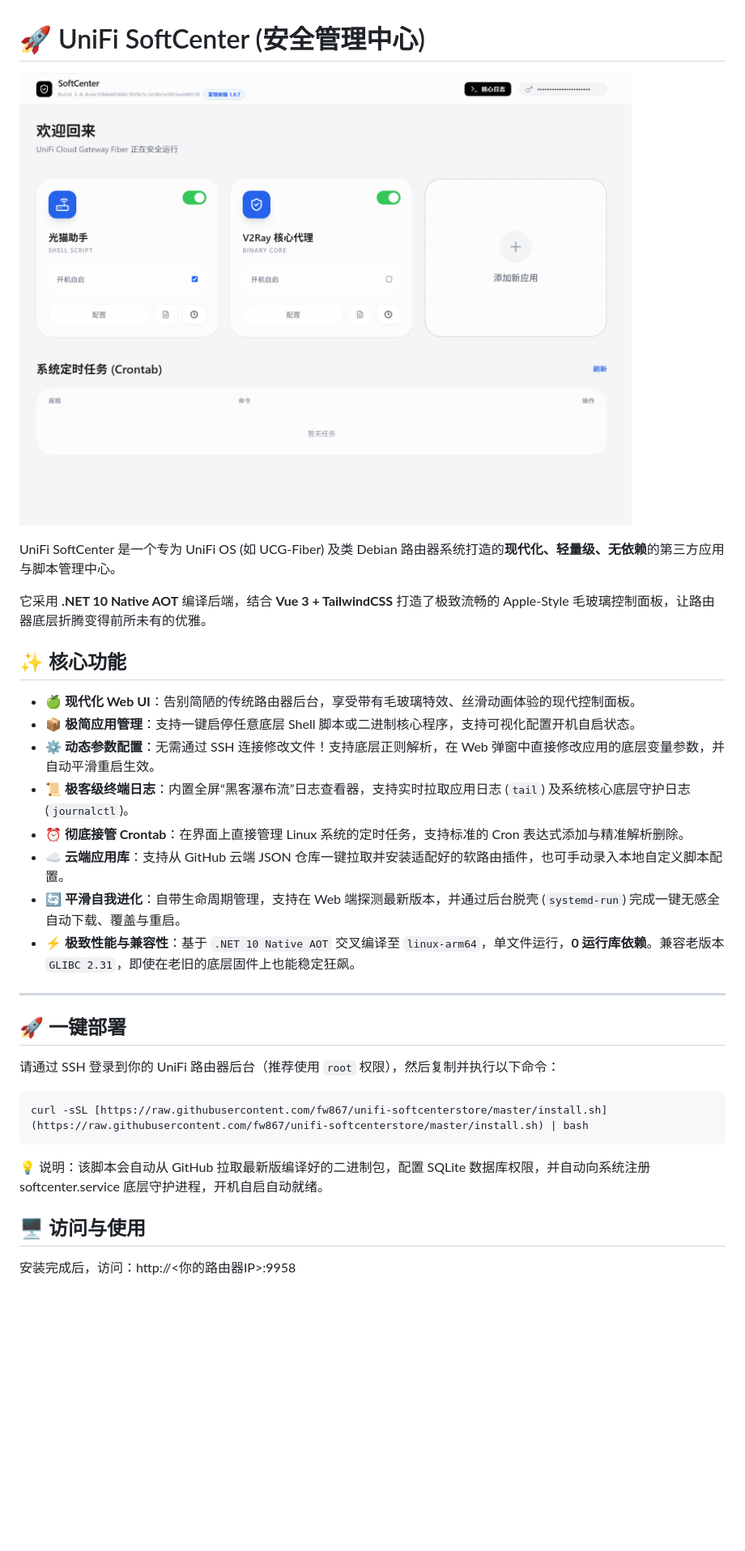
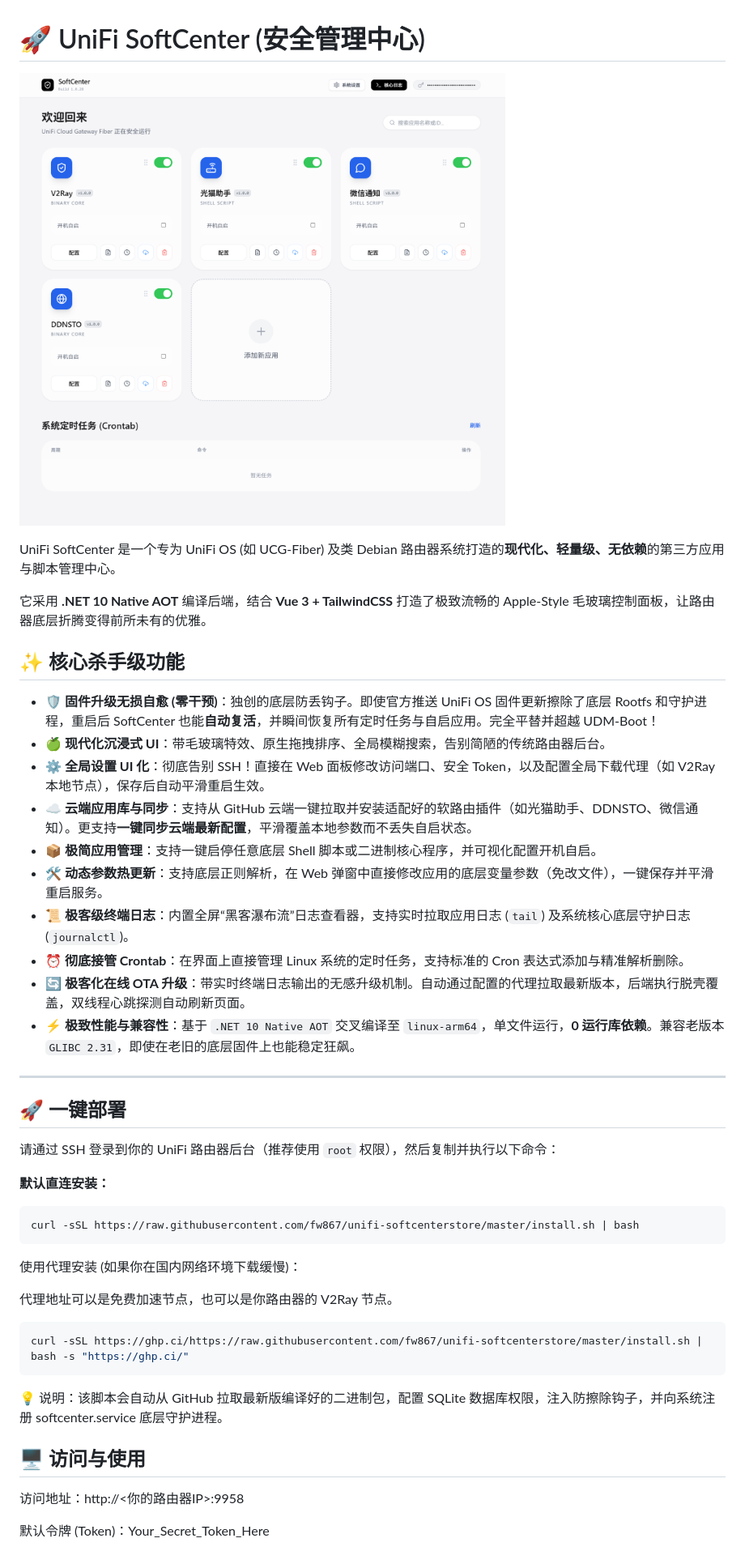
Before and after one commit to fw867/unifi-softcenterstore, a Markdown page: README.md, the part around the change printed below. Shown: that part at 81% size. Drawn GitHub-style; pictures changed too: img/main.png; blank space fills up the shorter version.

````diff
--- a/README.md
+++ b/README.md
@@ -6,15 +6,17 @@ UniFi SoftCenter 是一个专为 UniFi OS (如 UCG-Fiber) 及类 Debian 路由
 
 它采用 **.NET 10 Native AOT** 编译后端，结合 **Vue 3 + TailwindCSS** 打造了极致流畅的 Apple-Style 毛玻璃控制面板，让路由器底层折腾变得前所未有的优雅。
 
-## ✨ 核心功能
+## ✨ 核心杀手级功能
 
-* **🍏 现代化 Web UI**：告别简陋的传统路由器后台，享受带有毛玻璃特效、丝滑动画体验的现代控制面板。
-* **📦 极简应用管理**：支持一键启停任意底层 Shell 脚本或二进制核心程序，支持可视化配置开机自启状态。
-* **⚙️ 动态参数配置**：无需通过 SSH 连接修改文件！支持底层正则解析，在 Web 弹窗中直接修改应用的底层变量参数，并自动平滑重启生效。
+* **🛡️ 固件升级无损自愈 (零干预)**：独创的底层防丢钩子。即使官方推送 UniFi OS 固件更新擦除了底层 Rootfs 和守护进程，重启后 SoftCenter 也能**自动复活**，并瞬间恢复所有定时任务与自启应用。完全平替并超越 UDM-Boot！
+* **🍏 现代化沉浸式 UI**：带毛玻璃特效、原生拖拽排序、全局模糊搜索，告别简陋的传统路由器后台。
+* **⚙️ 全局设置 UI 化**：彻底告别 SSH！直接在 Web 面板修改访问端口、安全 Token，以及配置全局下载代理（如 V2Ray 本地节点），保存后自动平滑重启生效。
+* **☁️ 云端应用库与同步**：支持从 GitHub 云端一键拉取并安装适配好的软路由插件（如光猫助手、DDNSTO、微信通知）。更支持**一键同步云端最新配置**，平滑覆盖本地参数而不丢失自启状态。
+* **📦 极简应用管理**：支持一键启停任意底层 Shell 脚本或二进制核心程序，并可视化配置开机自启。
+* **🛠️ 动态参数热更新**：支持底层正则解析，在 Web 弹窗中直接修改应用的底层变量参数（免改文件），一键保存并平滑重启服务。
 * **📜 极客级终端日志**：内置全屏“黑客瀑布流”日志查看器，支持实时拉取应用日志 (`tail`) 及系统核心底层守护日志 (`journalctl`)。
 * **⏰ 彻底接管 Crontab**：在界面上直接管理 Linux 系统的定时任务，支持标准的 Cron 表达式添加与精准解析删除。
-* **☁️ 云端应用库**：支持从 GitHub 云端 JSON 仓库一键拉取并安装适配好的软路由插件，也可手动录入本地自定义脚本配置。
-* **🔄 平滑自我进化**：自带生命周期管理，支持在 Web 端探测最新版本，并通过后台脱壳 (`systemd-run`) 完成一键无感全自动下载、覆盖与重启。
+* **🔄 极客化在线 OTA 升级**：带实时终端日志输出的无感升级机制。自动通过配置的代理拉取最新版本，后端执行脱壳覆盖，双线程心跳探测自动刷新页面。
 * **⚡️ 极致性能与兼容性**：基于 `.NET 10 Native AOT` 交叉编译至 `linux-arm64`，单文件运行，**0 运行库依赖**。兼容老版本 `GLIBC 2.31`，即使在老旧的底层固件上也能稳定狂飙。
 
 ---
@@ -23,14 +25,24 @@ UniFi SoftCenter 是一个专为 UniFi OS (如 UCG-Fiber) 及类 Debian 路由
 
 请通过 SSH 登录到你的 UniFi 路由器后台（推荐使用 `root` 权限），然后复制并执行以下命令：
 
+**默认直连安装：**
 ```bash
-curl -sSL [https://raw.githubusercontent.com/fw867/unifi-softcenterstore/master/install.sh](https://raw.githubusercontent.com/fw867/unifi-softcenterstore/master/install.sh) | bash
+curl -sSL https://raw.githubusercontent.com/fw867/unifi-softcenterstore/master/install.sh | bash
 ```
 
-💡 说明：该脚本会自动从 GitHub 拉取最新版编译好的二进制包，配置 SQLite 数据库权限，并自动向系统注册 softcenter.service 底层守护进程，开机自启自动就绪。
+使用代理安装 (如果你在国内网络环境下载缓慢)：
+
+代理地址可以是免费加速节点，也可以是你路由器的 V2Ray 节点。
+
+```bash
+curl -sSL https://ghp.ci/https://raw.githubusercontent.com/fw867/unifi-softcenterstore/master/install.sh | bash -s "https://ghp.ci/"
+```
+
+💡 说明：该脚本会自动从 GitHub 拉取最新版编译好的二进制包，配置 SQLite 数据库权限，注入防擦除钩子，并向系统注册 softcenter.service 底层守护进程。
 
 ## 🖥️ 访问与使用
 
+访问地址：http://<你的路由器IP>:9958
 
-安装完成后，访问：http://<你的路由器IP>:9958
+默认令牌 (Token)：Your_Secret_Token_Here
 
````
Also changed, not shown: other parts of README.md (+19 -15 lines).
